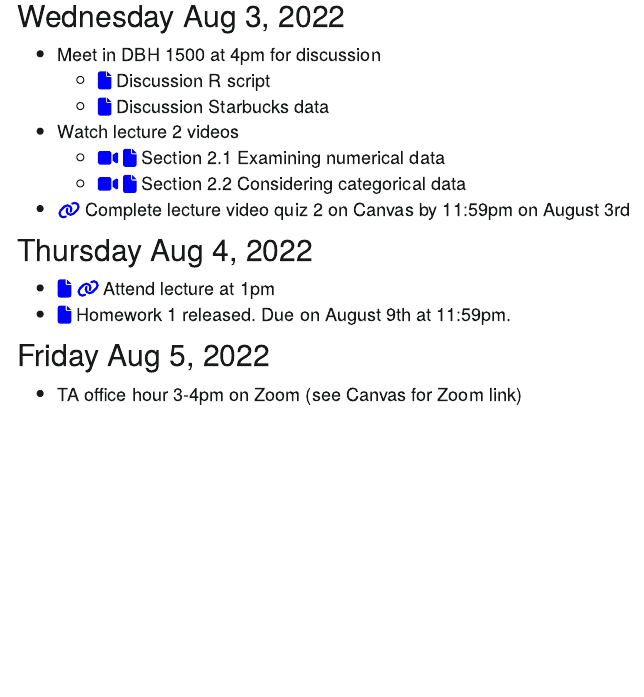
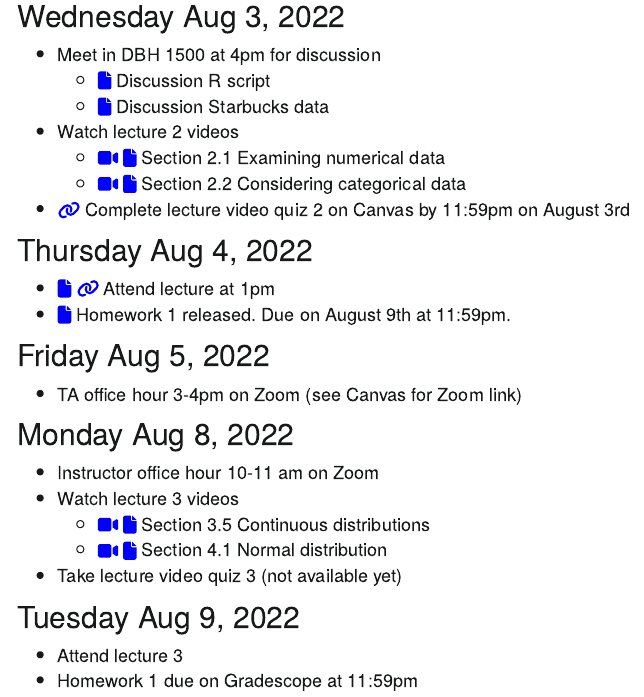
Before and after one commit to CatalinaMedina/uci-stats7-su22-website, an R Markdown document (schedule.Rmd): the page in a window 1100 px wide, from 610 px down. The pictures show the output file schedule.html that the author committed with the source, opened offline; library style sheets and scripts come from the installed R packages; menus at the side of the page are left out.

Commit message:
Added Monday's material

```diff
--- a/schedule.Rmd
+++ b/schedule.Rmd
@@ -56,3 +56,16 @@ library(fontawesome)
 ## Friday Aug 5, 2022
 
 - TA office hour 3-4pm on Zoom (see Canvas for Zoom link)
+
+## Monday Aug 8, 2022
+
+- Instructor office hour 10-11 am on Zoom
+- Watch lecture 3 videos
+    - [`r fa(name = "video", fill = "blue")`](https://uci.zoom.us/rec/share/AuG3HClMhtYs30BTSez_kpVc0Nm7xQU7e0h9TQXDCZedFwzu2YirPc5NXL24-z6i._7YEnSkfoTPmWfX-?startTime=1659938147000) [`r fa("file", fill = "blue")`](lecture-slides/lecture3-section3.5-continuous-distributions.pdf) Section 3.5 Continuous distributions
+    - [`r fa(name = "video", fill = "blue")`](https://uci.zoom.us/rec/share/f0ghKmQIbyiWni3yeuI1naNrzyJ_Hi8y6crXT8np9PNUp0zi51b6VuRU2uU9Q71_.2ms3JfeFlSyfw8BM?startTime=1659940349000) [`r fa("file", fill = "blue")`](lecture-slides/lecture3-section4.1-normal-distribution.pdf) Section 4.1 Normal distribution
+- Take lecture video quiz 3 (not available yet)
+
+## Tuesday Aug 9, 2022
+
+- Attend lecture 3
+- Homework 1 due on Gradescope at 11:59pm
```
Also changed, not shown: lecture-slides/lecture3-section3.5-continuous-distributions.pdf (added), lecture-slides/lecture3-section4.1-normal-distribution.pdf (added), schedule.html.
